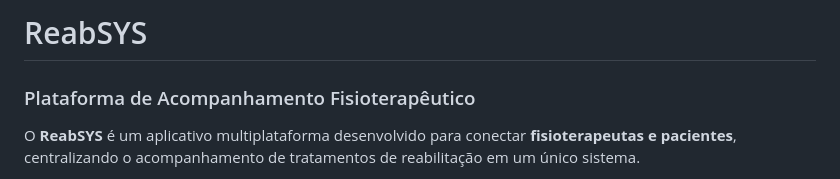
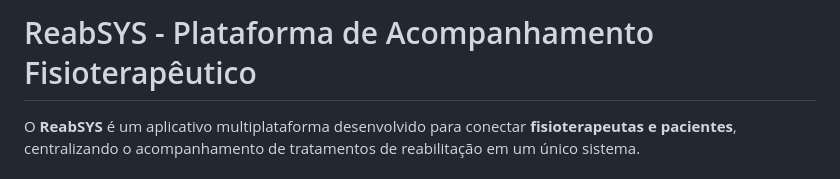
Before and after one commit to reabsys/reabsys, a Markdown page: README.md, the part around the change. GitHub-like rendering.

Commit message:
refactor: altera título do README
Updated the project title and removed redundant subtitle.

```diff
--- a/README.md
+++ b/README.md
@@ -1,6 +1,5 @@
-#  ReabSYS
+#  ReabSYS - Plataforma de Acompanhamento Fisioterapêutico
 
-### Plataforma de Acompanhamento Fisioterapêutico
 
 O **ReabSYS** é um aplicativo multiplataforma desenvolvido para conectar **fisioterapeutas e pacientes**, centralizando o acompanhamento de tratamentos de reabilitação em um único sistema.
 
```
